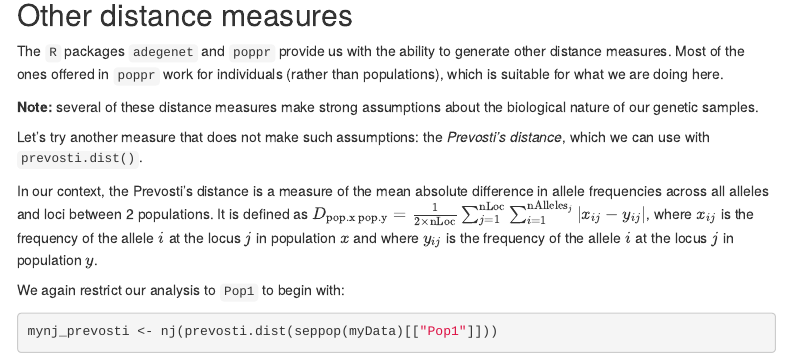
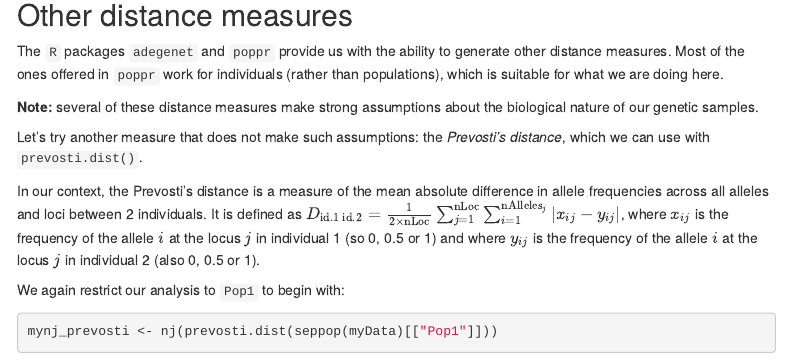
Before and after one commit to courtiol/R4Genetics, an R Markdown document (R4G_course.Rmd): the page in a window 1100 px wide, from 6430 px down. Rendered offline with R 4.5, knitr and Pandoc, with nearby package versions; some code elsewhere in the file could not run offline; menus at the side of the page are left out.

Commit message:
Fixes #26

```diff
--- a/R4G_course.Rmd
+++ b/R4G_course.Rmd
@@ -1214,7 +1214,7 @@ Most of the ones offered in `poppr` work for individuals (rather than population
 
 Let's try another measure that does not make such assumptions: the *Prevosti's distance*, which we can use with `prevosti.dist()`.
 
-In our context, the Prevosti's distance is a measure of the mean absolute difference in allele frequencies across all alleles and loci between 2 populations. It is defined as $D_{\mathrm{pop.x} \ \mathrm{pop.y}} = \frac{1}{2\times\mathrm{nLoc}}\sum^{\mathrm{nLoc}}_{j = 1}\sum^{\mathrm{nAlleles}_j}_{i = 1}|x_{ij} - y_{ij}|$, where $x_{ij}$ is the frequency of the allele $i$ at the locus $j$ in population $x$ and where $y_{ij}$ is the frequency of the allele $i$ at the locus $j$ in population $y$.
+In our context, the Prevosti's distance is a measure of the mean absolute difference in allele frequencies across all alleles and loci between 2 individuals. It is defined as $D_{\mathrm{id.1} \ \mathrm{id.2}} = \frac{1}{2\times\mathrm{nLoc}}\sum^{\mathrm{nLoc}}_{j = 1}\sum^{\mathrm{nAlleles}_j}_{i = 1}|x_{ij} - y_{ij}|$, where $x_{ij}$ is the frequency of the allele $i$ at the locus $j$ in individual 1 (so 0, 0.5 or 1) and where $y_{ij}$ is the frequency of the allele $i$ at the locus $j$ in individual 2 (also 0, 0.5 or 1).
 
 We again restrict our analysis to `Pop1` to begin with:
 
```
